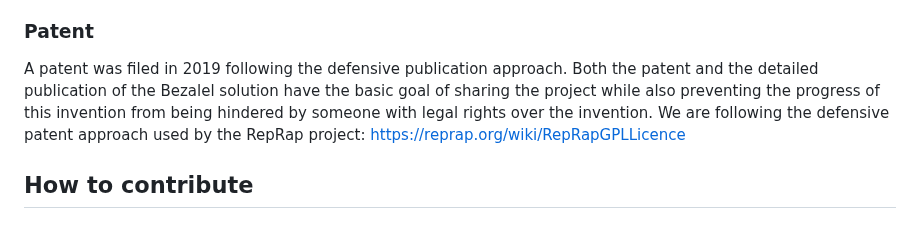
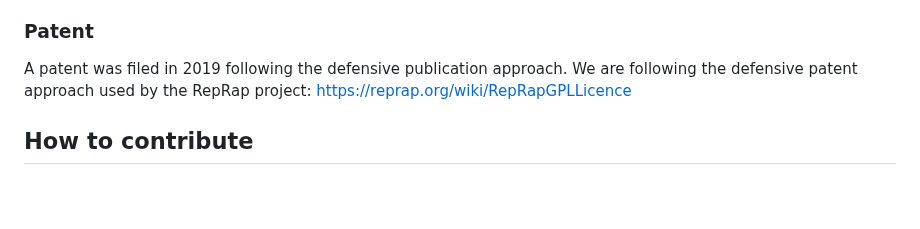
Before and after one commit to pedrosacramento/bezalel, a Markdown page: README.md, the part around the change. Drawn GitHub-style; blank space fills up the shorter version.

Commit message:
Remove confuse statement about defensive patent approach

```diff
--- a/README.md
+++ b/README.md
@@ -47,7 +47,7 @@ The development of the prototype that I am sharing involved a lot of manual work
 - The simulator (siggraph-asia-2019) is also free, and you can distribute it and/or modify it under the terms of the GNU Affero General Public License v3.0 as published by the Free Software Foundation.
 
 ### Patent
-A patent was filed in 2019 following the defensive publication approach. Both the patent and the detailed publication of the Bezalel solution have the basic goal of sharing the project while also preventing the progress of this invention from being hindered by someone with legal rights over the invention.
+A patent was filed in 2019 following the defensive publication approach.
 We are following the defensive patent approach used by the RepRap project: https://reprap.org/wiki/RepRapGPLLicence
 
 ## How to contribute
```
